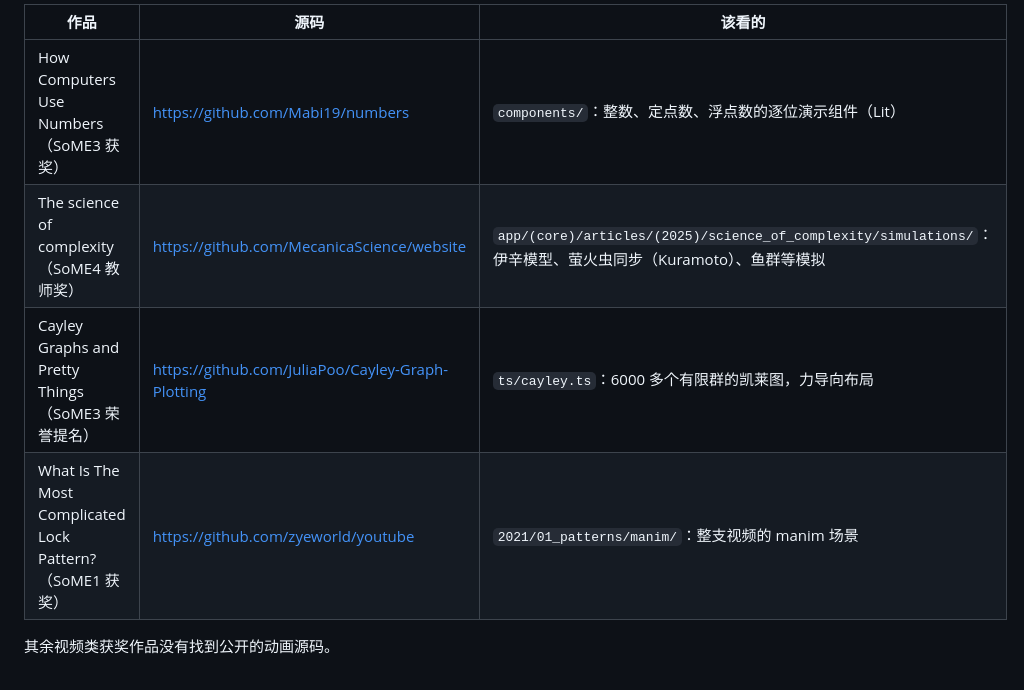
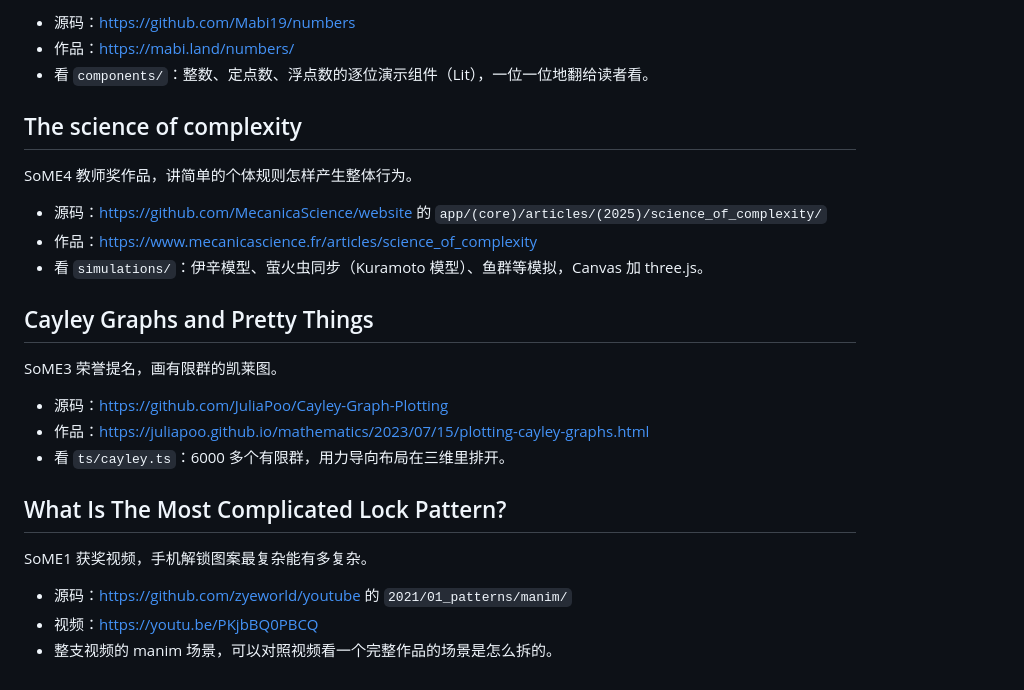
Before and after one commit to Maimai-l/Learing-Videos, a Markdown page: references/animation/README.md, the part around one of its changes. Rendered like a GitHub page.

```diff
--- a/references/animation/README.md
+++ b/references/animation/README.md
@@ -58,9 +50,28 @@ SoME3 荣誉提名《Matrix Arcade》（矩阵与线性变换，滚动驱动的
 
-| 作品 | 源码 | 该看的 |
-|---|---|---|
-| How Computers Use Numbers（SoME3 获奖） | <https://github.com/Mabi19/numbers> | `components/`：整数、定点数、浮点数的逐位演示组件（Lit） |
-| The science of complexity（SoME4 教师奖） | <https://github.com/MecanicaScience/website> | `app/(core)/articles/(2025)/science_of_complexity/simulations/`：伊辛模型、萤火虫同步（Kuramoto）、鱼群等模拟 |
-| Cayley Graphs and Pretty Things（SoME3 荣誉提名） | <https://github.com/JuliaPoo/Cayley-Graph-Plotting> | `ts/cayley.ts`：6000 多个有限群的凯莱图，力导向布局 |
-| What Is The Most Complicated Lock Pattern?（SoME1 获奖） | <https://github.com/zyeworld/youtube> | `2021/01_patterns/manim/`：整支视频的 manim 场景 |
+- 源码：<https://github.com/Mabi19/numbers>
+- 作品：<https://mabi.land/numbers/>
+- 看 `components/`：整数、定点数、浮点数的逐位演示组件（Lit），一位一位地翻给读者看。
 
-其余视频类获奖作品没有找到公开的动画源码。
+## The science of complexity
+
+SoME4 教师奖作品，讲简单的个体规则怎样产生整体行为。
+
+- 源码：<https://github.com/MecanicaScience/website> 的 `app/(core)/articles/(2025)/science_of_complexity/`
+- 作品：<https://www.mecanicascience.fr/articles/science_of_complexity>
+- 看 `simulations/`：伊辛模型、萤火虫同步（Kuramoto 模型）、鱼群等模拟，Canvas 加 three.js。
+
+## Cayley Graphs and Pretty Things
+
+SoME3 荣誉提名，画有限群的凯莱图。
+
+- 源码：<https://github.com/JuliaPoo/Cayley-Graph-Plotting>
+- 作品：<https://juliapoo.github.io/mathematics/2023/07/15/plotting-cayley-graphs.html>
+- 看 `ts/cayley.ts`：6000 多个有限群，用力导向布局在三维里排开。
+
+## What Is The Most Complicated Lock Pattern?
+
+SoME1 获奖视频，手机解锁图案最复杂能有多复杂。
+
+- 源码：<https://github.com/zyeworld/youtube> 的 `2021/01_patterns/manim/`
+- 视频：<https://youtu.be/PKjbBQ0PBCQ>
+- 整支视频的 manim 场景，可以对照视频看一个完整作品的场景是怎么拆的。
```
Also changed, not shown: other parts of references/animation/README.md (+14 -22 lines).
